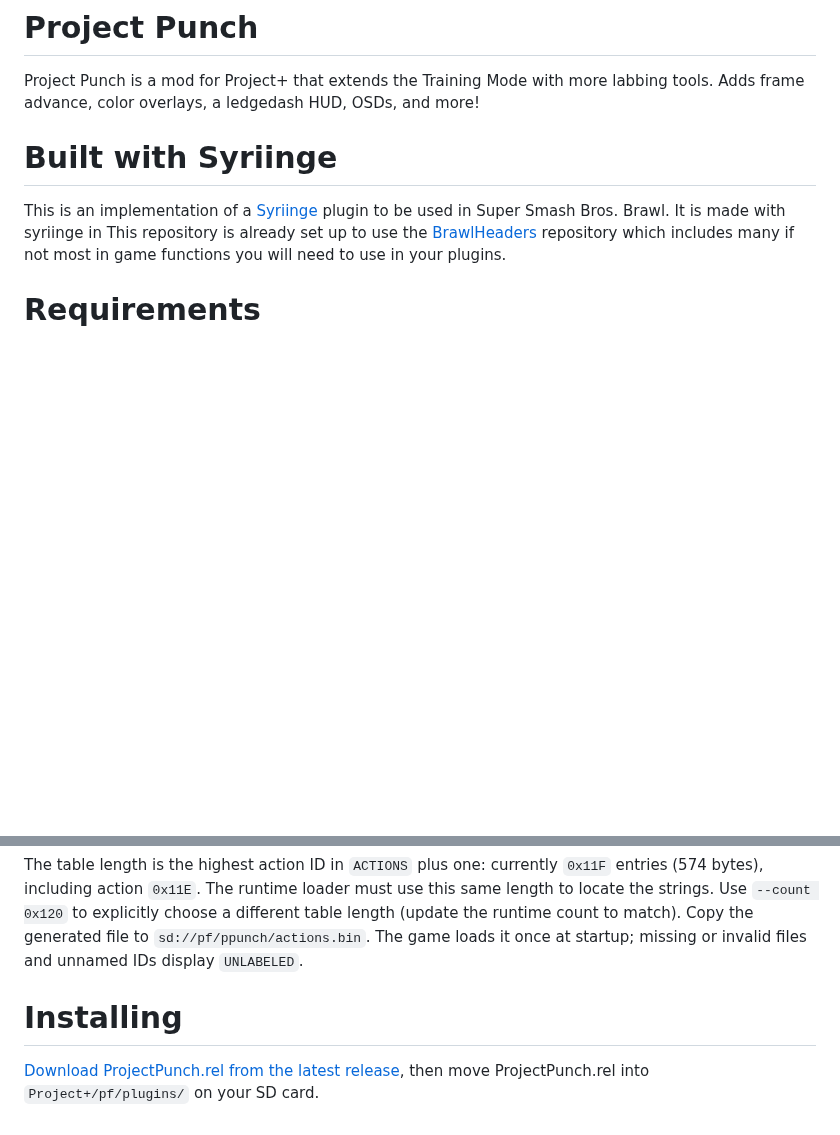
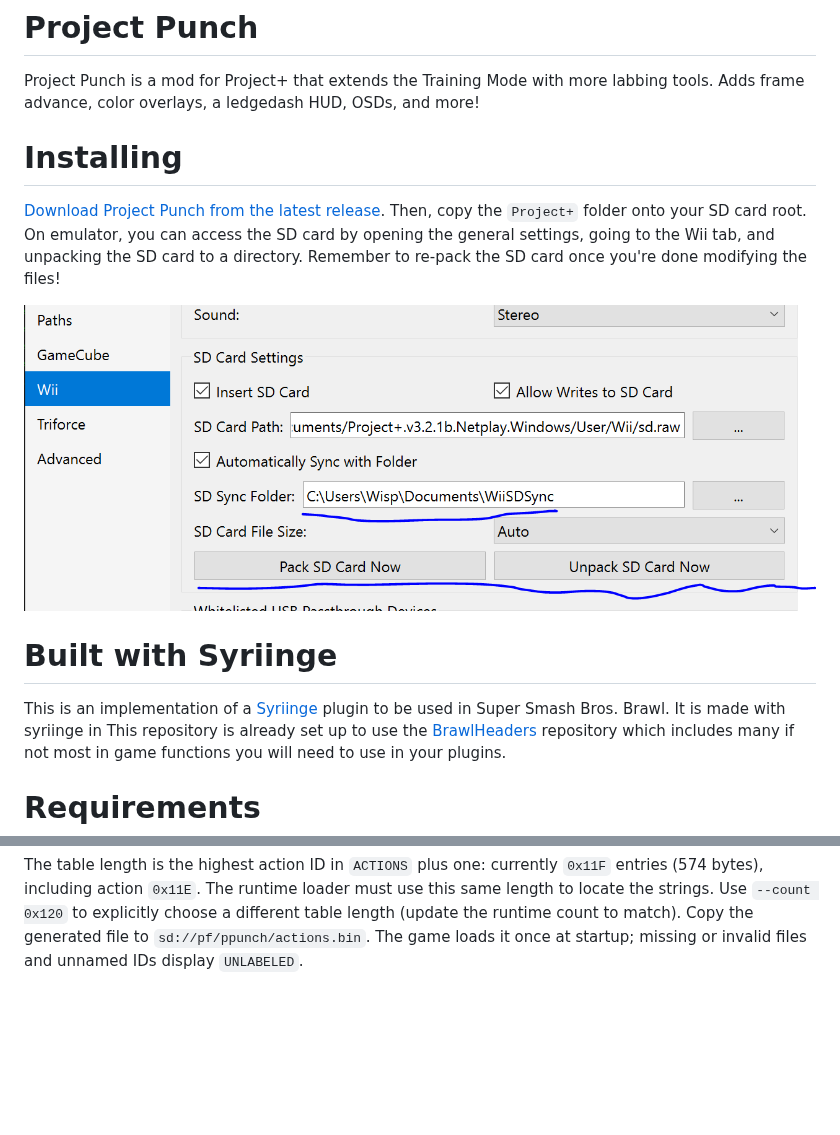
Before and after one commit to WispSSBM/ProjectPunch, a Markdown page: README.md, 2 parts joined by grey strips. GitHub-like rendering; pictures changed too: docs/how_to_unpack_sd.png (added); blank space fills up the shorter version.

Commit message:
Update version and readme.

```diff
--- a/README.md
+++ b/README.md
@@ -2,6 +2,14 @@
 
 Project Punch is a mod for Project+ that extends the Training Mode with more labbing tools.
 Adds frame advance, color overlays, a ledgedash HUD, OSDs, and more!
+
+# Installing
+[Download Project Punch from the latest release](https://github.com/WispSSBM/ProjectPunch/releases). Then,
+copy the `Project+` folder onto your SD card root. On emulator, you can access the SD card by opening the
+general settings, going to the Wii tab, and unpacking the SD card to a directory. Remember to re-pack the SD card
+once you're done modifying the files!
+
+![unpacking the sd card](docs/how_to_unpack_sd.png)
 
 # Built with Syriinge
 This is an implementation of a [Syriinge](https://github.com/Sammi-Husky/Syriinge) plugin to be used in Super Smash Bros. Brawl. It is made with syriinge in This repository is already set up to use the [BrawlHeaders](https://github.com/Sammi-Husky/BrawlHeaders) repository which includes many if not most in game functions you will need to use in your plugins.
@@ -33,7 +41,3 @@ same length to locate the strings. Use `--count 0x120` to explicitly choose a
 different table length (update the runtime count to match). Copy the generated
 file to `sd://pf/ppunch/actions.bin`. The game loads it once at startup; missing
 or invalid files and unnamed IDs display `UNLABELED`.
-
-# Installing
-[Download ProjectPunch.rel from the latest release](https://github.com/WispSSBM/ProjectPunch/releases),
-then move ProjectPunch.rel into `Project+/pf/plugins/` on your SD card.
```
Also changed, not shown: 2 other files.
